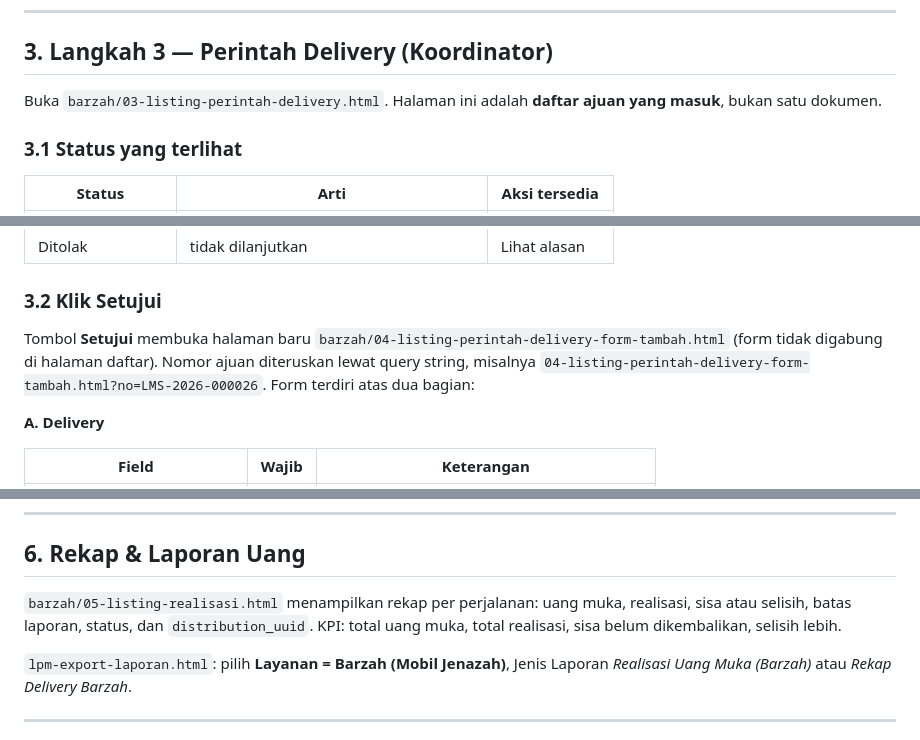
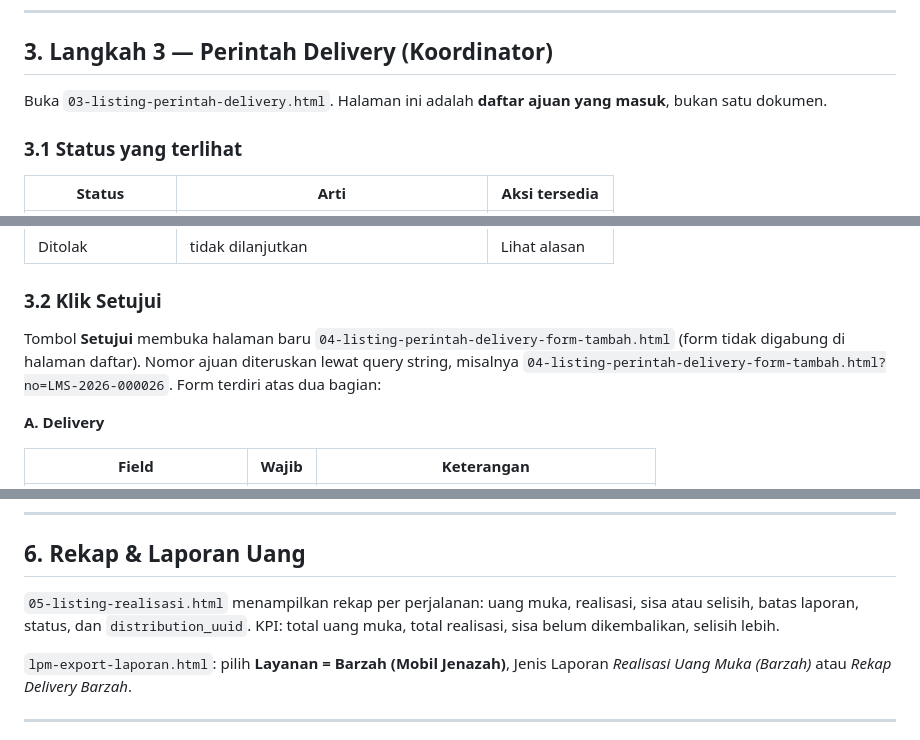
Before and after one commit to aryadd/benefislpm, a Markdown page: barzah/09-SOP_Alur_Kerja_Ajuan_Barzah.md, 3 parts joined by grey strips. GitHub-like rendering.

```diff
--- a/barzah/09-SOP_Alur_Kerja_Ajuan_Barzah.md
+++ b/barzah/09-SOP_Alur_Kerja_Ajuan_Barzah.md
@@ -71,7 +74,7 @@ Sebelum simpan, **cek duplikasi** NIK jenazah / No. KK pelapor ke data-benefisi
 
 ## 3. Langkah 3 — Perintah Delivery (Koordinator)
 
-Buka `barzah/03-listing-perintah-delivery.html`. Halaman ini adalah **daftar ajuan yang masuk**, bukan satu dokumen.
+Buka `03-listing-perintah-delivery.html`. Halaman ini adalah **daftar ajuan yang masuk**, bukan satu dokumen.
 
 ### 3.1 Status yang terlihat
 
@@ -85,7 +88,7 @@ Buka `barzah/03-listing-perintah-delivery.html`. Halaman ini adalah **daftar aju
 
 ### 3.2 Klik Setujui
 
-Tombol **Setujui** membuka halaman baru `barzah/04-listing-perintah-delivery-form-tambah.html` (form tidak digabung di halaman daftar). Nomor ajuan diteruskan lewat query string, misalnya `04-listing-perintah-delivery-form-tambah.html?no=LMS-2026-000026`. Form terdiri atas dua bagian:
+Tombol **Setujui** membuka halaman baru `04-listing-perintah-delivery-form-tambah.html` (form tidak digabung di halaman daftar). Nomor ajuan diteruskan lewat query string, misalnya `04-listing-perintah-delivery-form-tambah.html?no=LMS-2026-000026`. Form terdiri atas dua bagian:
 
 **A. Delivery**
 
@@ -155,7 +158,7 @@ Aturan main:
 
 ## 6. Rekap & Laporan Uang
 
-`barzah/05-listing-realisasi.html` menampilkan rekap per perjalanan: uang muka, realisasi, sisa atau selisih, batas laporan, status, dan `distribution_uuid`. KPI: total uang muka, total realisasi, sisa belum dikembalikan, selisih lebih.
+`05-listing-realisasi.html` menampilkan rekap per perjalanan: uang muka, realisasi, sisa atau selisih, batas laporan, status, dan `distribution_uuid`. KPI: total uang muka, total realisasi, sisa belum dikembalikan, selisih lebih.
 
 `lpm-export-laporan.html`: pilih **Layanan = Barzah (Mobil Jenazah)**, Jenis Laporan *Realisasi Uang Muka (Barzah)* atau *Rekap Delivery Barzah*.
 
```
Also changed, not shown: other parts of barzah/09-SOP_Alur_Kerja_Ajuan_Barzah.md (+20 -17 lines).
